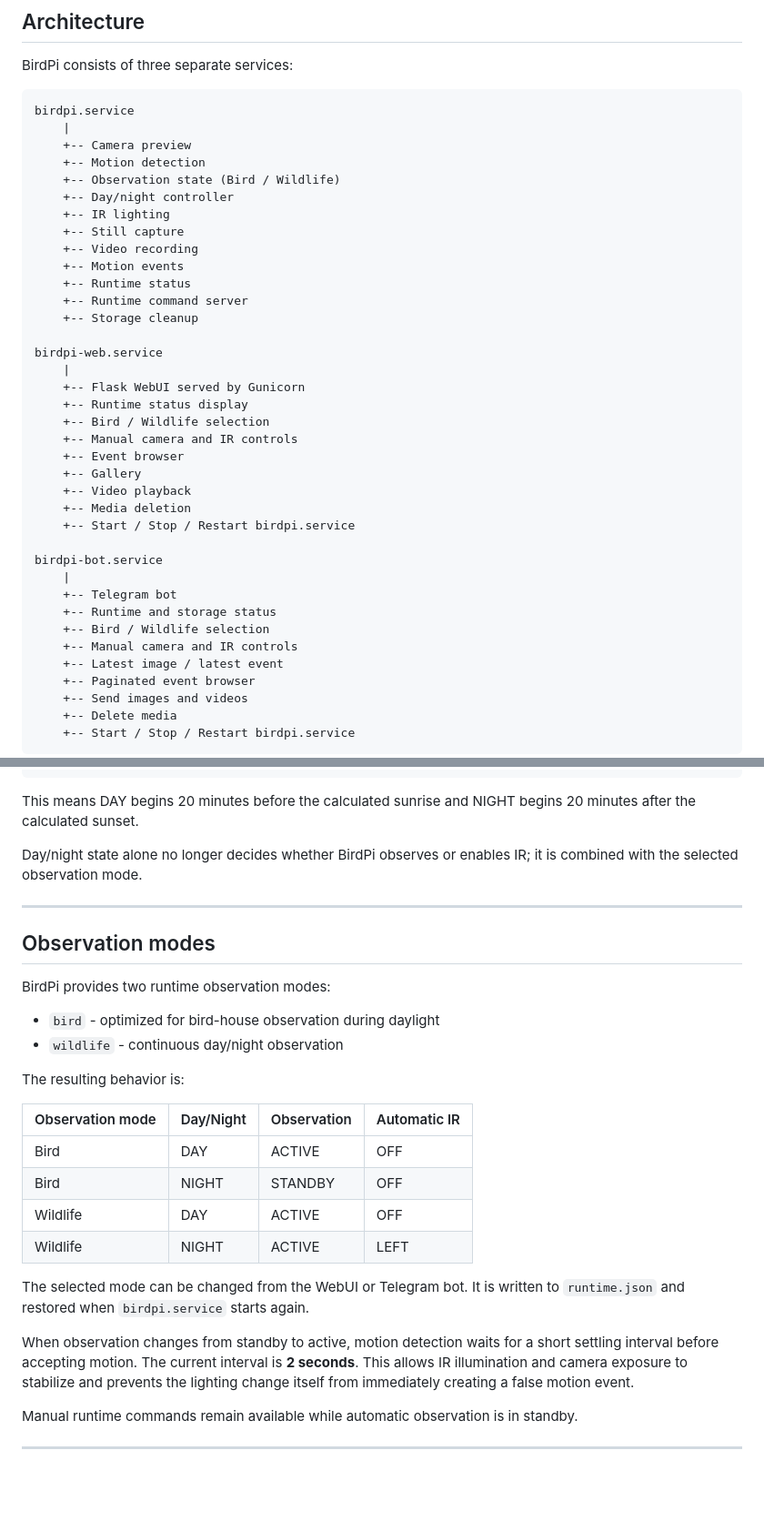
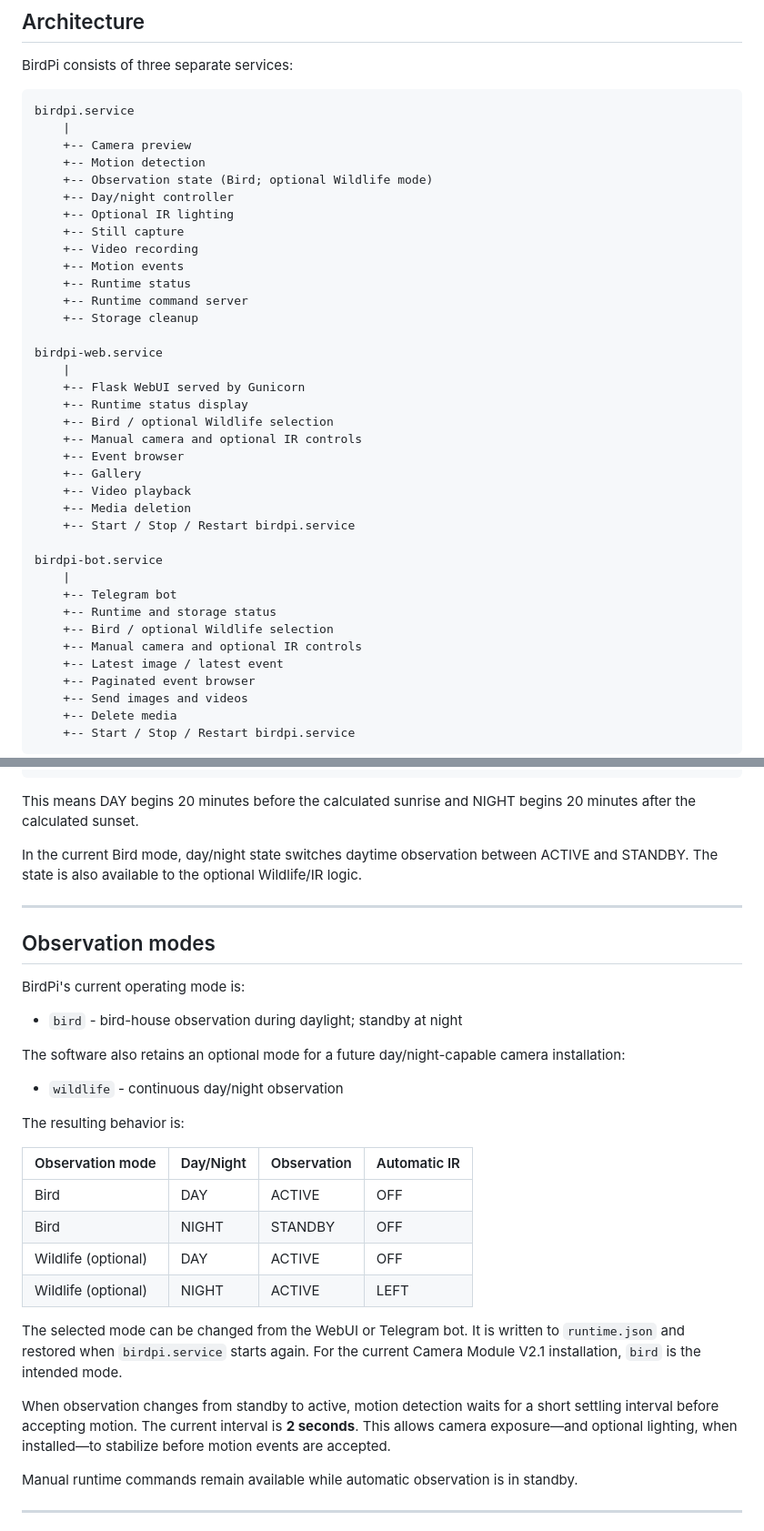
Before and after one commit to kaulketh/BirdPi, a Markdown page: README.md, 2 parts joined by grey strips. Shown at 91% size. Rendered like a GitHub page; blank space fills up the shorter version.

```diff
--- a/README.md
+++ b/README.md
@@ -69,9 +70,9 @@ birdpi.service
     |
     +-- Camera preview
     +-- Motion detection
-    +-- Observation state (Bird / Wildlife)
+    +-- Observation state (Bird; optional Wildlife mode)
     +-- Day/night controller
-    +-- IR lighting
+    +-- Optional IR lighting
     +-- Still capture
     +-- Video recording
     +-- Motion events
@@ -83,8 +84,8 @@ birdpi-web.service
     |
     +-- Flask WebUI served by Gunicorn
     +-- Runtime status display
-    +-- Bird / Wildlife selection
-    +-- Manual camera and IR controls
+    +-- Bird / optional Wildlife selection
+    +-- Manual camera and optional IR controls
     +-- Event browser
     +-- Gallery
     +-- Video playback
@@ -95,8 +96,8 @@ birdpi-bot.service
     |
     +-- Telegram bot
     +-- Runtime and storage status
-    +-- Bird / Wildlife selection
-    +-- Manual camera and IR controls
+    +-- Bird / optional Wildlife selection
+    +-- Manual camera and optional IR controls
     +-- Latest image / latest event
     +-- Paginated event browser
     +-- Send images and videos
@@ -553,16 +582,21 @@ Sunset:  +20 minutes
 This means DAY begins 20 minutes before the calculated sunrise and NIGHT begins
 20 minutes after the calculated sunset.
 
-Day/night state alone no longer decides whether BirdPi observes or enables IR;
-it is combined with the selected observation mode.
+In the current Bird mode, day/night state switches daytime observation between
+ACTIVE and STANDBY. The state is also available to the optional Wildlife/IR
+logic.
 
 ---
 
 ## Observation modes
 
-BirdPi provides two runtime observation modes:
+BirdPi's current operating mode is:
 
-- `bird` - optimized for bird-house observation during daylight
+- `bird` - bird-house observation during daylight; standby at night
+
+The software also retains an optional mode for a future day/night-capable
+camera installation:
+
 - `wildlife` - continuous day/night observation
 
 The resulting behavior is:
@@ -571,17 +605,17 @@ The resulting behavior is:
 |------------------|-----------|-------------|--------------|
 | Bird             | DAY       | ACTIVE      | OFF          |
 | Bird             | NIGHT     | STANDBY     | OFF          |
-| Wildlife         | DAY       | ACTIVE      | OFF          |
-| Wildlife         | NIGHT     | ACTIVE      | LEFT         |
+| Wildlife (optional) | DAY    | ACTIVE      | OFF          |
+| Wildlife (optional) | NIGHT  | ACTIVE      | LEFT         |
 
 The selected mode can be changed from the WebUI or Telegram bot. It is written
-to `runtime.json` and restored when `birdpi.service` starts again.
+to `runtime.json` and restored when `birdpi.service` starts again. For the
+current Camera Module V2.1 installation, `bird` is the intended mode.
 
 When observation changes from standby to active, motion detection waits for a
 short settling interval before accepting motion. The current interval is
-**2 seconds**. This allows IR illumination and camera exposure to stabilize and
-prevents the lighting change itself from immediately creating a false motion
-event.
+**2 seconds**. This allows camera exposure—and optional lighting, when
+installed—to stabilize before motion events are accepted.
 
 Manual runtime commands remain available while automatic observation is in
 standby.
```
Also changed, not shown: other parts of README.md (+87 -58 lines).
